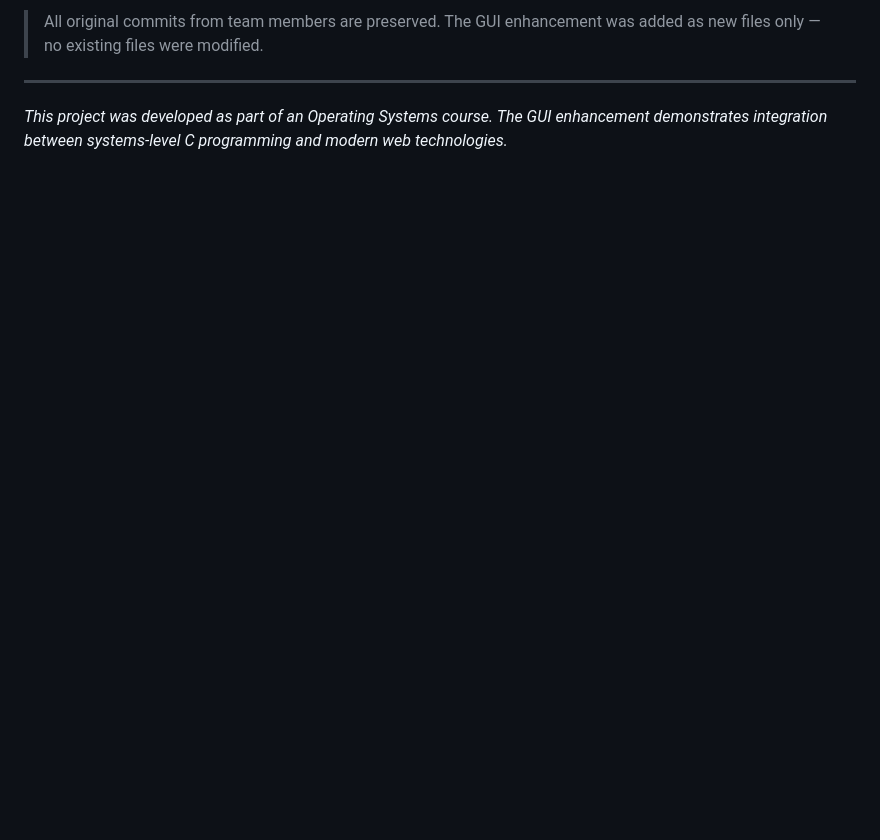
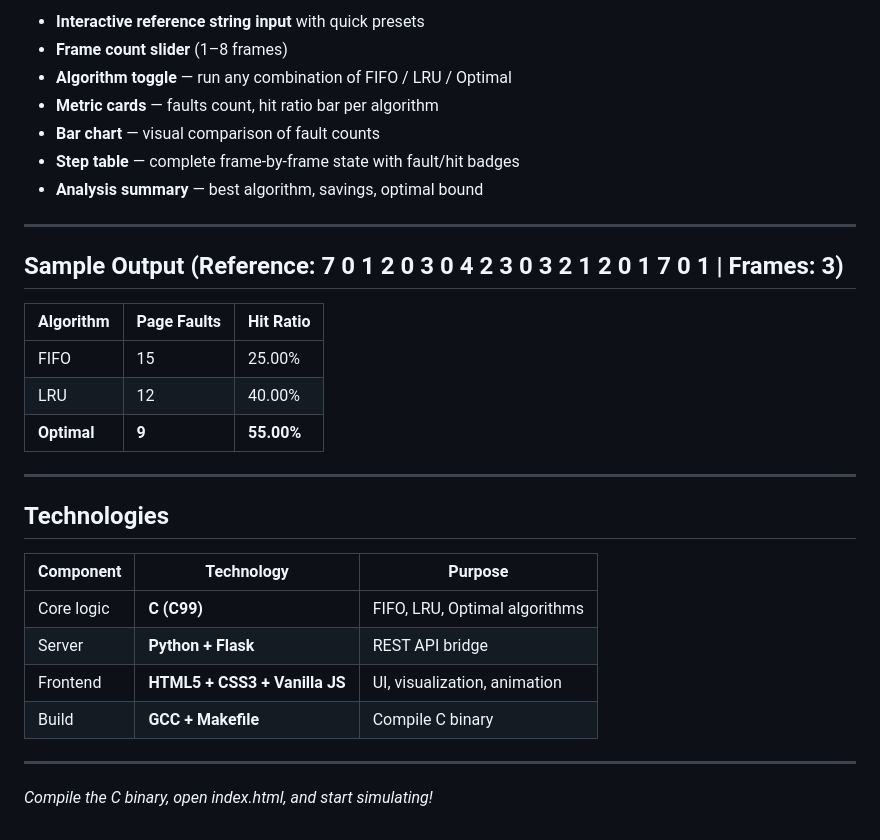
Before and after one commit to ayushsingh2277/-page-replacement-simulator-, a Markdown page: README.md, the part around one of its changes. GitHub-like rendering; blank space fills up the shorter version.

```diff
--- a/README.md
+++ b/README.md
@@ -176,6 +112,33 @@ The output shows:
 
-> All original commits from team members are preserved. The GUI enhancement was added as new files only — no existing files were modified.
+- **Interactive reference string input** with quick presets
+- **Frame count slider** (1–8 frames)
+- **Algorithm toggle** — run any combination of FIFO / LRU / Optimal
+- **Metric cards** — faults count, hit ratio bar per algorithm
+- **Bar chart** — visual comparison of fault counts
+- **Step table** — complete frame-by-frame state with fault/hit badges
+- **Analysis summary** — best algorithm, savings, optimal bound
 
 ---
 
-*This project was developed as part of an Operating Systems course. The GUI enhancement demonstrates integration between systems-level C programming and modern web technologies.*
+## Sample Output (Reference: 7 0 1 2 0 3 0 4 2 3 0 3 2 1 2 0 1 7 0 1 | Frames: 3)
+
+| Algorithm | Page Faults | Hit Ratio |
+|-----------|-------------|-----------|
+| FIFO      | 15          | 25.00%    |
+| LRU       | 12          | 40.00%    |
+| **Optimal**   | **9**       | **55.00%** |
+
+---
+
+## Technologies
+
+| Component | Technology | Purpose |
+|-----------|-----------|---------|
+| Core logic | **C (C99)** | FIFO, LRU, Optimal algorithms |
+| Server | **Python + Flask** | REST API bridge |
+| Frontend | **HTML5 + CSS3 + Vanilla JS** | UI, visualization, animation |
+| Build | **GCC + Makefile** | Compile C binary |
+
+---
+
+*Compile the C binary, open index.html, and start simulating!*
```
Also changed, not shown: other parts of README.md (+84 -148 lines).
